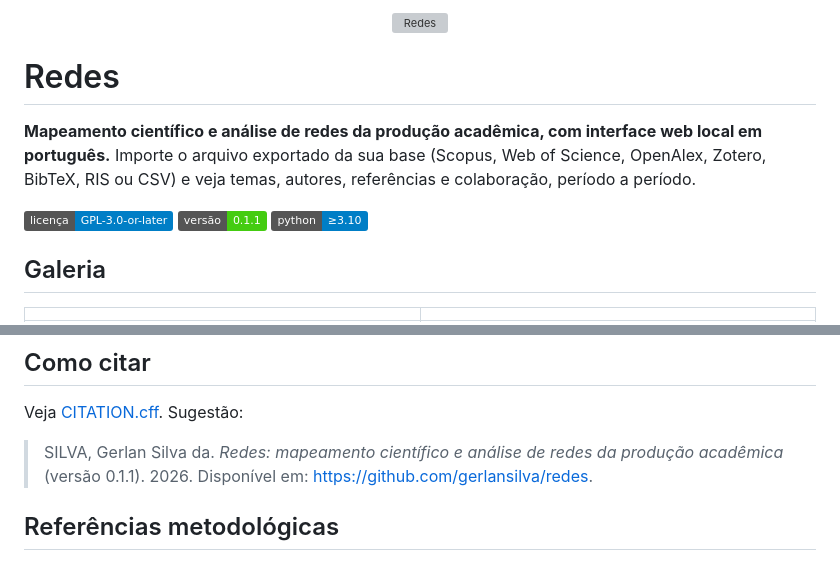
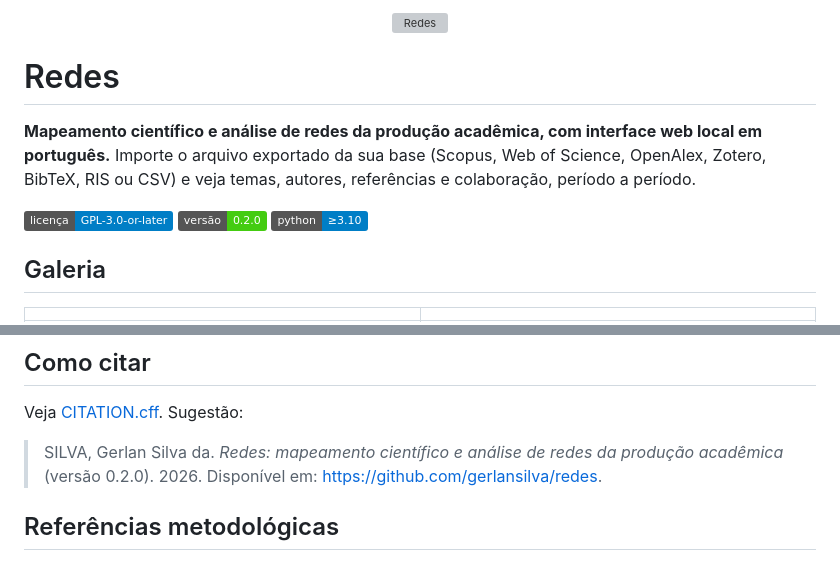
Before and after one commit to gerlansilva/redes, a Markdown page: README.md, 2 parts joined by grey strips. Rendered like a GitHub page; badges without logos; grey boxes are pictures that could not be loaded.

```diff
--- a/README.md
+++ b/README.md
@@ -7,7 +7,7 @@
 **Mapeamento científico e análise de redes da produção acadêmica, com interface web local em português.** Importe o arquivo exportado da sua base (Scopus, Web of Science, OpenAlex, Zotero, BibTeX, RIS ou CSV) e veja temas, autores, referências e colaboração, período a período.
 
 ![Licença](https://img.shields.io/badge/licen%C3%A7a-GPL--3.0--or--later-blue)
-![Versão](https://img.shields.io/badge/vers%C3%A3o-0.1.1-brightgreen)
+![Versão](https://img.shields.io/badge/vers%C3%A3o-0.2.0-brightgreen)
 ![Python](https://img.shields.io/badge/python-%E2%89%A53.10-informational)
 
 ## Galeria
@@ -107,7 +107,7 @@ Os testes de interface usam Playwright e Chrome; sem eles, são pulados. Estrutu
 
 Veja [CITATION.cff](CITATION.cff). Sugestão:
 
-> SILVA, Gerlan Silva da. *Redes: mapeamento científico e análise de redes da produção acadêmica* (versão 0.1.1). 2026. Disponível em: https://github.com/gerlansilva/redes.
+> SILVA, Gerlan Silva da. *Redes: mapeamento científico e análise de redes da produção acadêmica* (versão 0.2.0). 2026. Disponível em: https://github.com/gerlansilva/redes.
 
 ## Referências metodológicas
 
```
Also changed, not shown: other parts of README.md (+1 -1 lines), docs/CHANGELOG.md (+20 -1 lines), docs/imagens/13-relatorio-completo-visao-geral.png, docs/imagens/14-relatorio-completo-evolucao.png, 7 other files.
